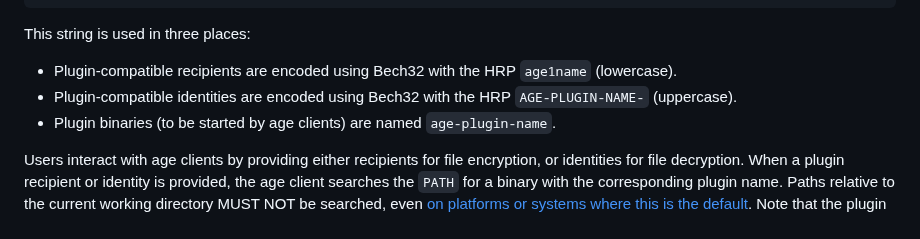
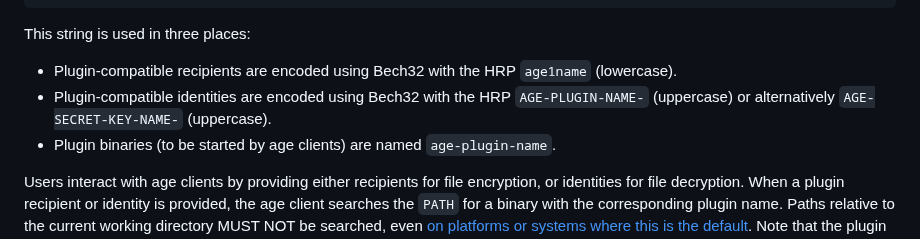
Before and after one commit to C2SP/C2SP, a Markdown page: age-plugin.md, the part around the change. Drawn GitHub-style.

Commit message:
age-plugin: add alternative HRP for identities

```diff
--- a/age-plugin.md
+++ b/age-plugin.md
@@ -51,7 +51,8 @@ This string is used in three places:
 - Plugin-compatible recipients are encoded using Bech32 with the HRP `age1name`
   (lowercase).
 - Plugin-compatible identities are encoded using Bech32 with the HRP
-  `AGE-PLUGIN-NAME-` (uppercase).
+  `AGE-PLUGIN-NAME-` (uppercase) or alternatively `AGE-SECRET-KEY-NAME-`
+  (uppercase).
 - Plugin binaries (to be started by age clients) are named `age-plugin-name`.
 
 Users interact with age clients by providing either recipients for file
```
